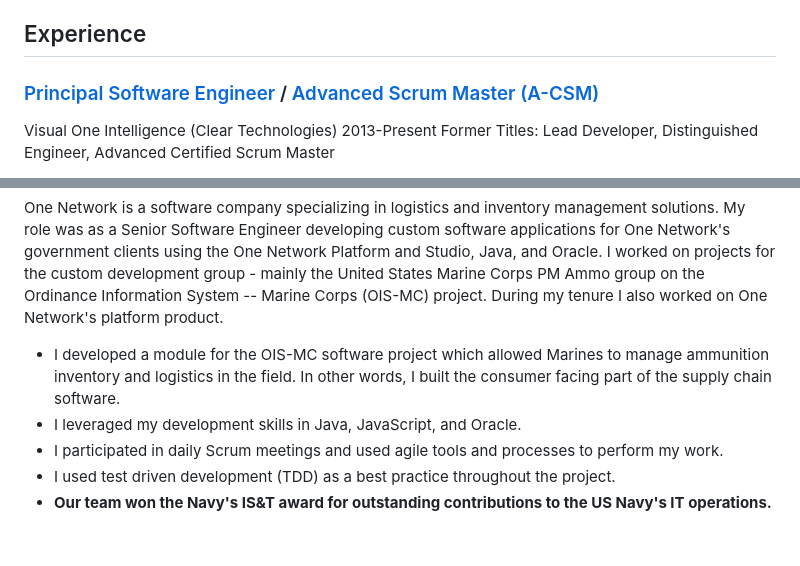
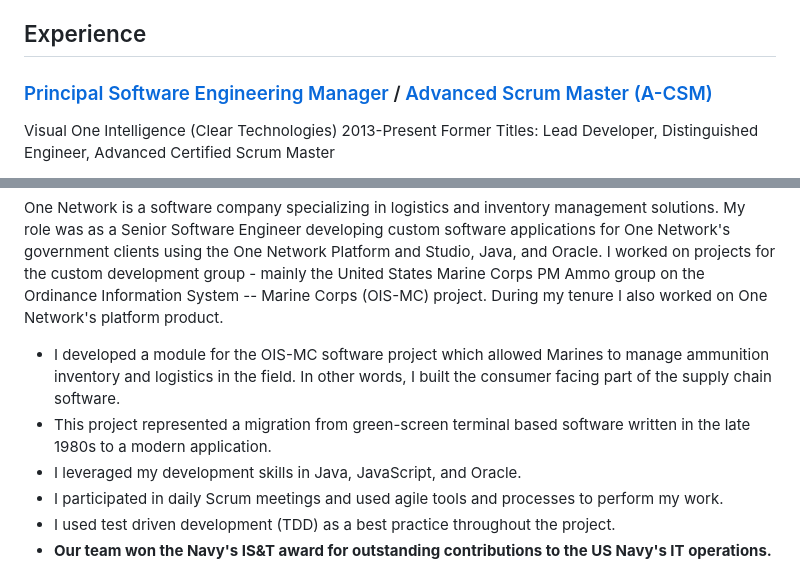
Before and after one commit to brucevanhorn2/brucevanhorn2.github.io, a Markdown page: README.md, 2 parts joined by grey strips. GitHub-like rendering; blank space fills up the shorter version.

Commit message:
Updated my job title to match what is on LinkedIn

```diff
--- a/README.md
+++ b/README.md
@@ -11,7 +11,7 @@ I love my work, and I am seeking a role where I get to mentor developers and lev
 
 ## Experience
 
-### <a href="https://www.glassdoor.com/Career/principal-software-engineer-career_KO0,27.htm" target="_blank">Principal Software Engineer</a> / <a href="https://www.scrumalliance.org/get-certified/scrum-master-track/advanced-certified-scrummaster" target="_blank">Advanced Scrum Master (A-CSM)</a>
+### <a href="https://www.glassdoor.com/Career/principal-software-engineer-career_KO0,27.htm" target="_blank">Principal Software Engineering Manager</a> / <a href="https://www.scrumalliance.org/get-certified/scrum-master-track/advanced-certified-scrummaster" target="_blank">Advanced Scrum Master (A-CSM)</a>
 Visual One Intelligence (Clear Technologies)
 2013-Present
 Former Titles:  Lead Developer, Distinguished Engineer, Advanced Certified Scrum Master
@@ -61,6 +61,7 @@ One Network Enterprises
 One Network is a software company specializing in logistics and inventory management solutions.  My role was as a Senior Software Engineer developing custom software applications for One Network's government clients using the One Network Platform and Studio, Java, and Oracle.  I worked on projects for the custom development group - mainly the United States Marine Corps PM Ammo group on the Ordinance Information System -- Marine Corps (OIS-MC) project. During my tenure I also worked on One Network's platform product.
 
 * I developed a module for the OIS-MC software project which allowed Marines to manage ammunition inventory and logistics in the field.  In other words, I built the consumer facing part of the supply chain software.
+* This project represented a migration from green-screen terminal based software written in the late 1980s to a modern application.
 * I leveraged my development skills in Java, JavaScript, and Oracle.
 * I participated in daily Scrum meetings and used agile tools and processes to perform my work.
 * I used test driven development (TDD) as a best practice throughout the project.
```
